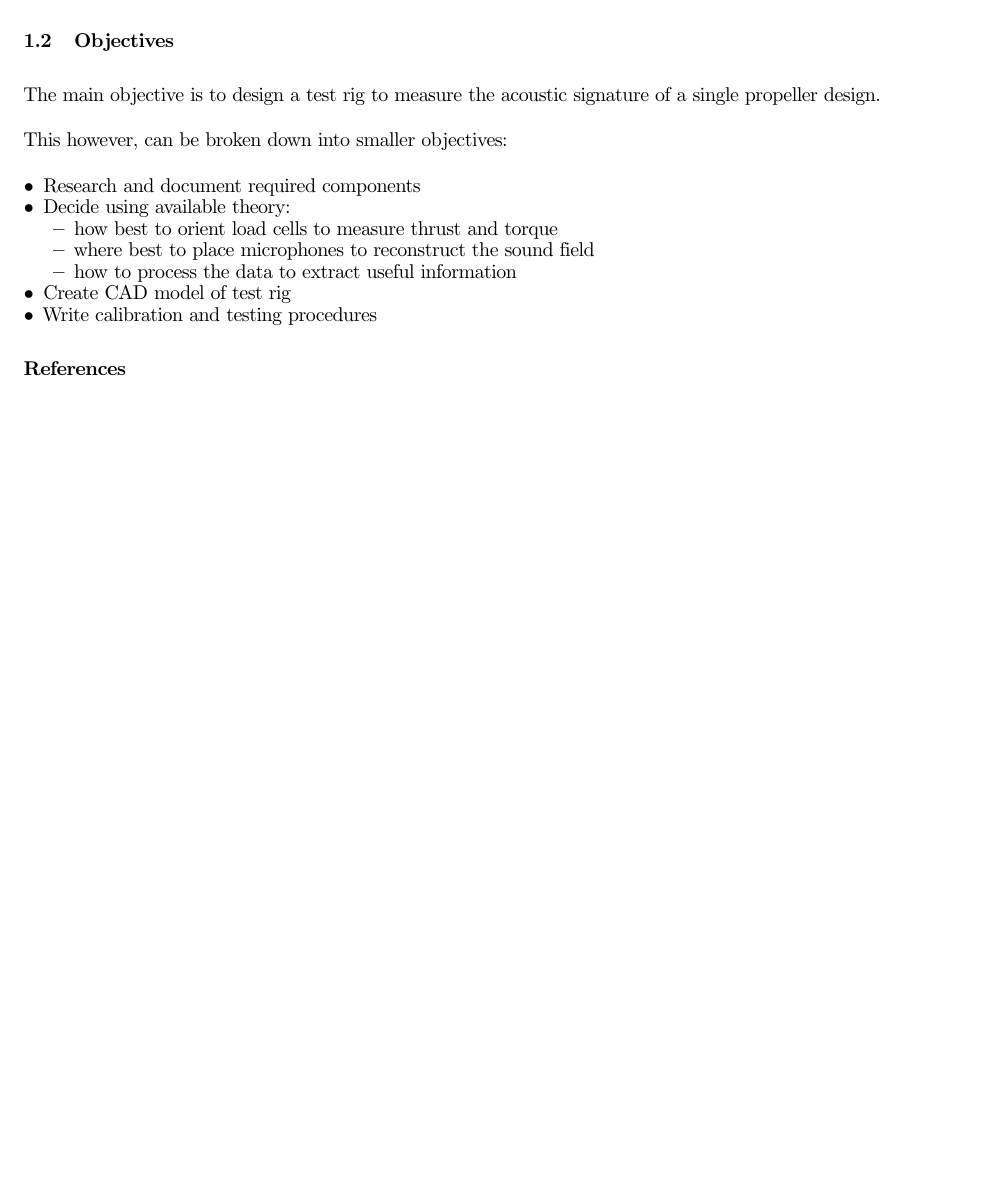
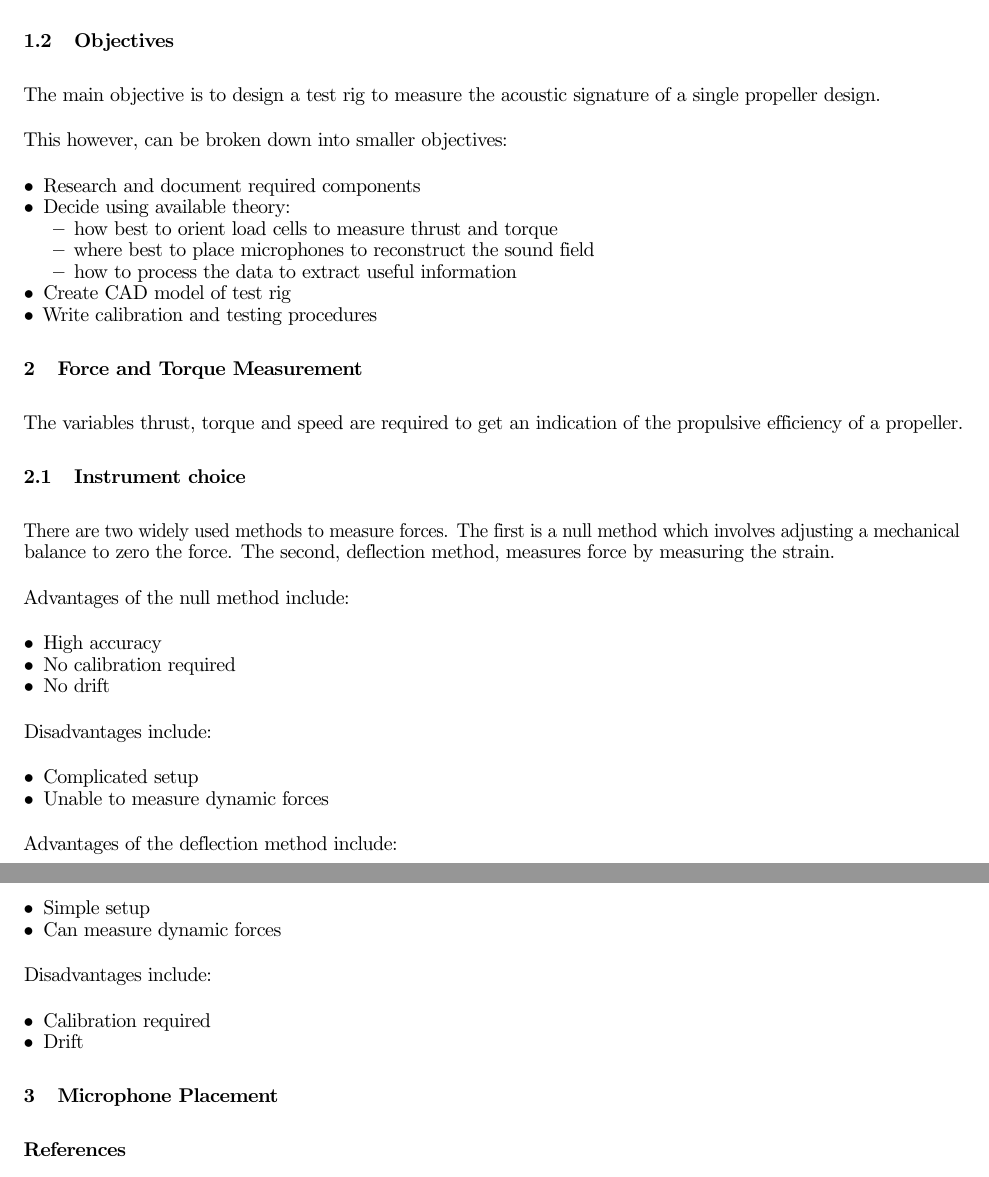
Before and after one commit to lpender3672/propeller-acoustics, a LaTeX document (practical/docs/spec.tex): part of the page before the commit and two parts of pages 1 and 2 of 2 after it, the two joined at a grey line, cut so that both start at the same text, the shorter picture padded with empty space. Compiled offline with pdfLaTeX.

Commit message:
written more of the spec about decided method of measuring force

```diff
--- a/practical/docs/spec.tex
+++ b/practical/docs/spec.tex
@@ -111,6 +111,41 @@ This however, can be broken down into smaller objectives:
     \item Write calibration and testing procedures
 \end{itemize}
 
+\section{Force and Torque Measurement}
+
+The variables thrust, torque and speed are required to get an indication of the propulsive efficiency of a propeller.
+
+\subsection{Instrument choice}
+
+There are two widely used methods to measure forces.
+The first is a null method which involves adjusting a mechanical balance to zero the force.
+The second, deflection method, measures force by measuring the strain.
+
+Advantages of the null method include:
+\begin{itemize}
+    \item High accuracy
+    \item No calibration required
+    \item No drift
+\end{itemize}
+Disadvantages include:
+\begin{itemize}
+    \item Complicated setup
+    \item Unable to measure dynamic forces
+\end{itemize}
+
+Advantages of the deflection method include:
+\begin{itemize}
+    \item Simple setup
+    \item Can measure dynamic forces
+\end{itemize}
+Disadvantages include:
+\begin{itemize}
+    \item Calibration required
+    \item Drift
+\end{itemize}
+
+\section{Microphone Placement}
+
 
 % bibliography
 
```
Also changed, not shown: 1 other file.
